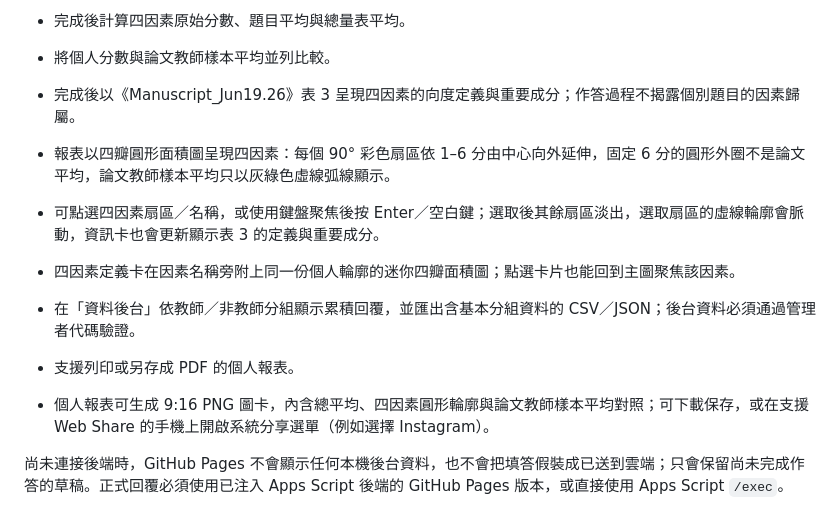
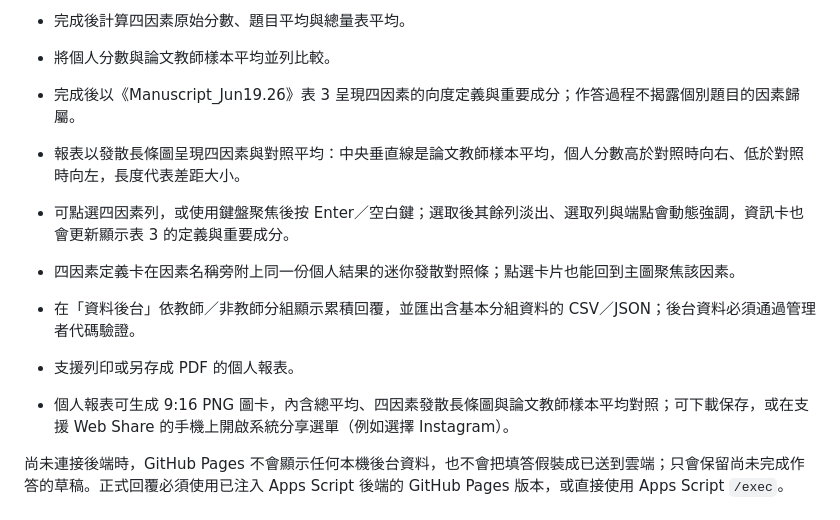
Before and after one commit to hhwang-lab/tels, a Markdown page: README.md, the part around the change. Rendered like a GitHub page.

Commit message:
Document diverging benchmark chart

```diff
--- a/README.md
+++ b/README.md
@@ -23,12 +23,12 @@
 - 完成後計算四因素原始分數、題目平均與總量表平均。
 - 將個人分數與論文教師樣本平均並列比較。
 - 完成後以《Manuscript_Jun19.26》表 3 呈現四因素的向度定義與重要成分；作答過程不揭露個別題目的因素歸屬。
-- 報表以四瓣圓形面積圖呈現四因素：每個 90° 彩色扇區依 1–6 分由中心向外延伸，固定 6 分的圓形外圈不是論文平均，論文教師樣本平均只以灰綠色虛線弧線顯示。
-- 可點選四因素扇區／名稱，或使用鍵盤聚焦後按 Enter／空白鍵；選取後其餘扇區淡出，選取扇區的虛線輪廓會脈動，資訊卡也會更新顯示表 3 的定義與重要成分。
-- 四因素定義卡在因素名稱旁附上同一份個人輪廓的迷你四瓣面積圖；點選卡片也能回到主圖聚焦該因素。
+- 報表以發散長條圖呈現四因素與對照平均：中央垂直線是論文教師樣本平均，個人分數高於對照時向右、低於對照時向左，長度代表差距大小。
+- 可點選四因素列，或使用鍵盤聚焦後按 Enter／空白鍵；選取後其餘列淡出、選取列與端點會動態強調，資訊卡也會更新顯示表 3 的定義與重要成分。
+- 四因素定義卡在因素名稱旁附上同一份個人結果的迷你發散對照條；點選卡片也能回到主圖聚焦該因素。
 - 在「資料後台」依教師／非教師分組顯示累積回覆，並匯出含基本分組資料的 CSV／JSON；後台資料必須通過管理者代碼驗證。
 - 支援列印或另存成 PDF 的個人報表。
-- 個人報表可生成 9:16 PNG 圖卡，內含總平均、四因素圓形輪廓與論文教師樣本平均對照；可下載保存，或在支援 Web Share 的手機上開啟系統分享選單（例如選擇 Instagram）。
+- 個人報表可生成 9:16 PNG 圖卡，內含總平均、四因素發散長條圖與論文教師樣本平均對照；可下載保存，或在支援 Web Share 的手機上開啟系統分享選單（例如選擇 Instagram）。
 
 尚未連接後端時，GitHub Pages 不會顯示任何本機後台資料，也不會把填答假裝成已送到雲端；只會保留尚未完成作答的草稿。正式回覆必須使用已注入 Apps Script 後端的 GitHub Pages 版本，或直接使用 Apps Script `/exec`。
 
```
